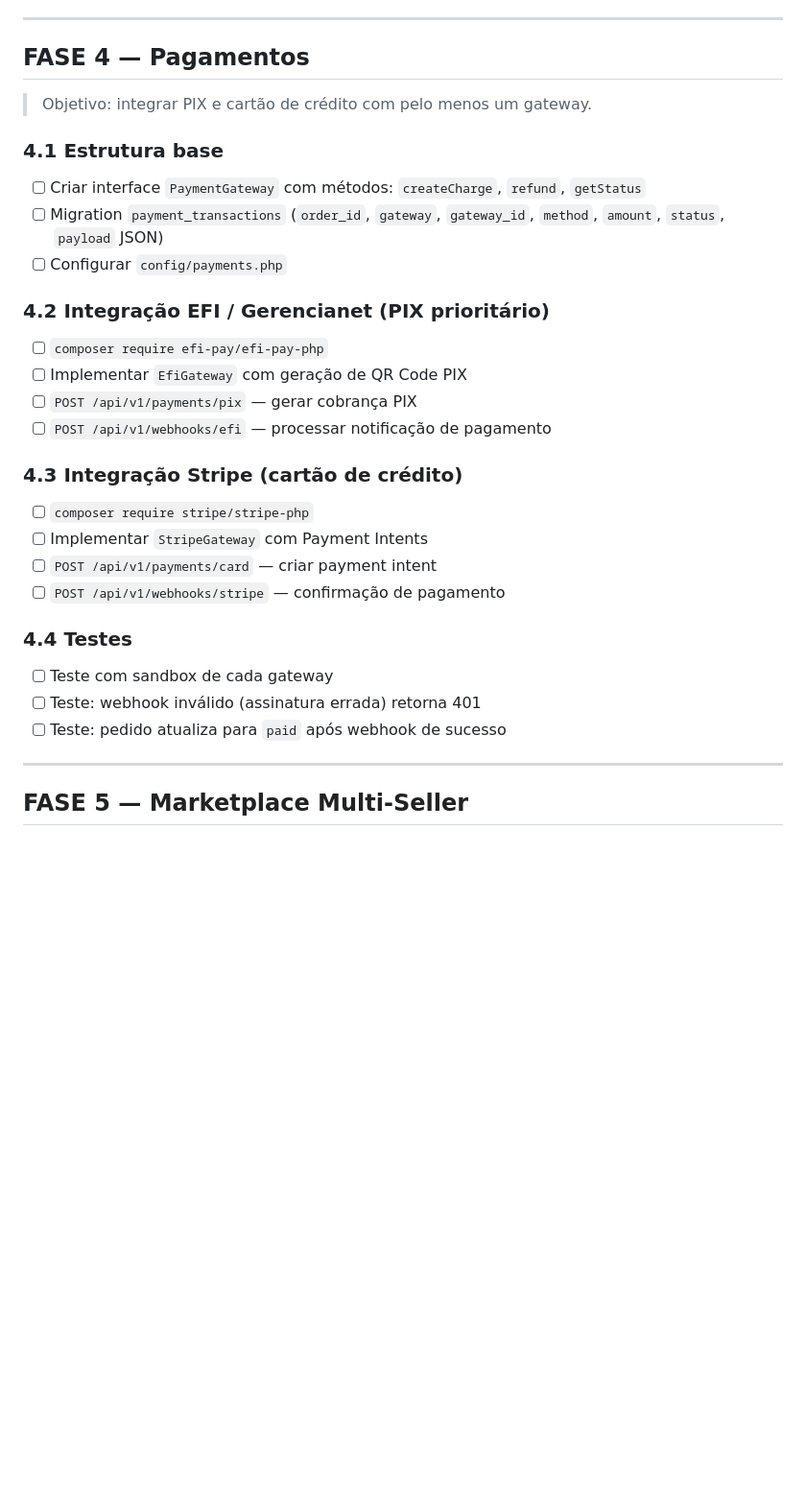
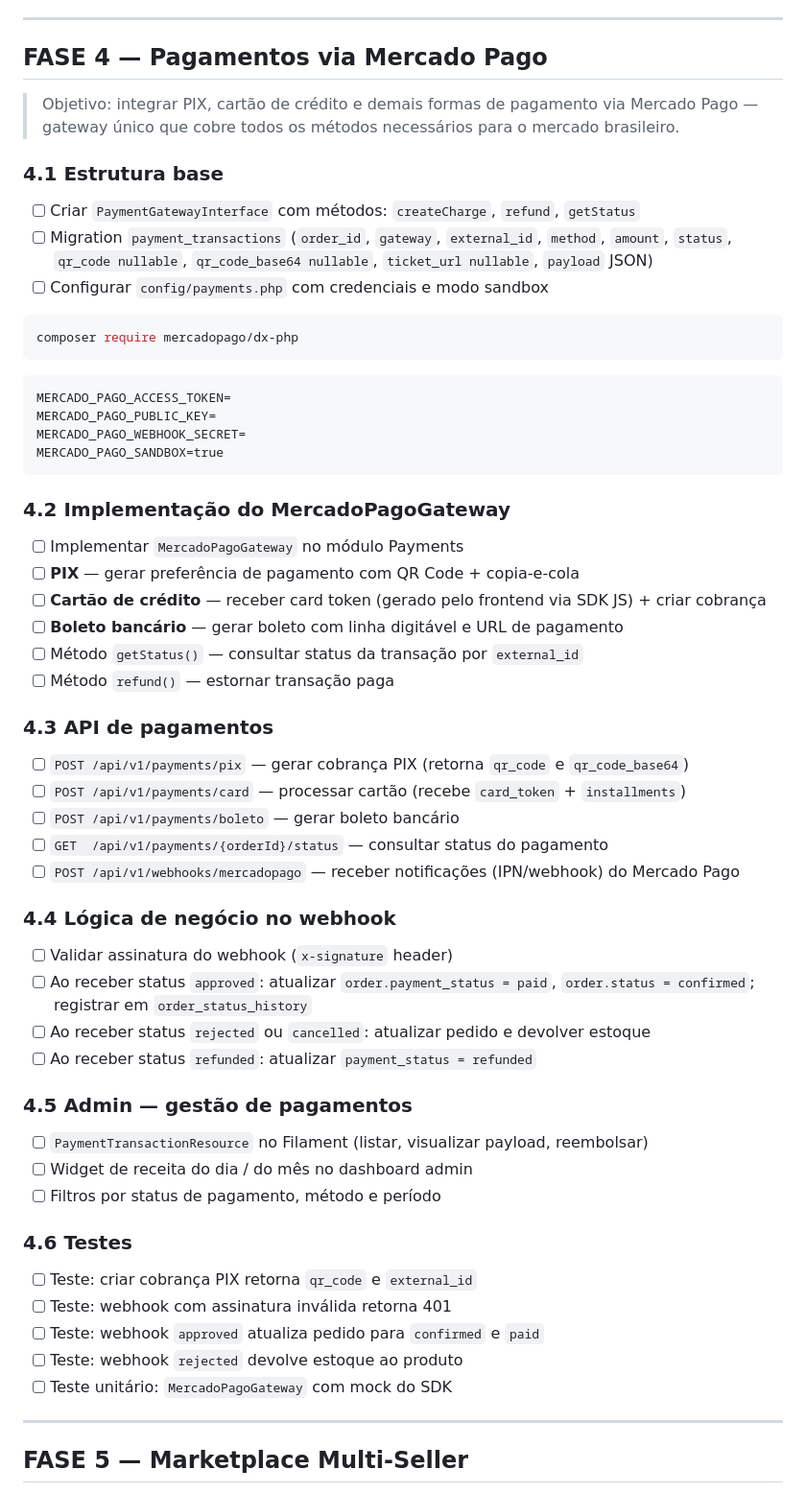
Before and after one commit to jmarciosilva/lucravendas, a Markdown page: ROADMAP.md, the part around one of its changes. Shown at 96% size. GitHub-like rendering; blank space fills up the shorter version.

````diff
--- a/ROADMAP.md
+++ b/ROADMAP.md
@@ -210,35 +210,65 @@ composer require filament/spatie-laravel-media-library-plugin:"^3.3"
 
 ---
 
-## FASE 4 — Pagamentos
+## FASE 4 — Pagamentos via Mercado Pago
 
-> Objetivo: integrar PIX e cartão de crédito com pelo menos um gateway.
+> Objetivo: integrar PIX, cartão de crédito e demais formas de pagamento via Mercado Pago —
+> gateway único que cobre todos os métodos necessários para o mercado brasileiro.
 
 ### 4.1 Estrutura base
 
-- [ ] Criar interface `PaymentGateway` com métodos: `createCharge`, `refund`, `getStatus`
-- [ ] Migration `payment_transactions` (`order_id`, `gateway`, `gateway_id`, `method`, `amount`, `status`, `payload` JSON)
-- [ ] Configurar `config/payments.php`
+- [ ] Criar `PaymentGatewayInterface` com métodos: `createCharge`, `refund`, `getStatus`
+- [ ] Migration `payment_transactions` (`order_id`, `gateway`, `external_id`, `method`, `amount`, `status`, `qr_code nullable`, `qr_code_base64 nullable`, `ticket_url nullable`, `payload` JSON)
+- [ ] Configurar `config/payments.php` com credenciais e modo sandbox
 
-### 4.2 Integração EFI / Gerencianet (PIX prioritário)
+```bash
+composer require mercadopago/dx-php
+```
 
-- [ ] `composer require efi-pay/efi-pay-php`
-- [ ] Implementar `EfiGateway` com geração de QR Code PIX
-- [ ] `POST /api/v1/payments/pix` — gerar cobrança PIX
-- [ ] `POST /api/v1/webhooks/efi` — processar notificação de pagamento
+```dotenv
+MERCADO_PAGO_ACCESS_TOKEN=
+MERCADO_PAGO_PUBLIC_KEY=
+MERCADO_PAGO_WEBHOOK_SECRET=
+MERCADO_PAGO_SANDBOX=true
+```
 
-### 4.3 Integração Stripe (cartão de crédito)
+### 4.2 Implementação do MercadoPagoGateway
 
-- [ ] `composer require stripe/stripe-php`
-- [ ] Implementar `StripeGateway` com Payment Intents
-- [ ] `POST /api/v1/payments/card` — criar payment intent
-- [ ] `POST /api/v1/webhooks/stripe` — confirmação de pagamento
+- [ ] Implementar `MercadoPagoGateway` no módulo Payments
+- [ ] **PIX** — gerar preferência de pagamento com QR Code + copia-e-cola
+- [ ] **Cartão de crédito** — receber card token (gerado pelo frontend via SDK JS) + criar cobrança
+- [ ] **Boleto bancário** — gerar boleto com linha digitável e URL de pagamento
+- [ ] Método `getStatus()` — consultar status da transação por `external_id`
+- [ ] Método `refund()` — estornar transação paga
 
-### 4.4 Testes
+### 4.3 API de pagamentos
 
-- [ ] Teste com sandbox de cada gateway
-- [ ] Teste: webhook inválido (assinatura errada) retorna 401
-- [ ] Teste: pedido atualiza para `paid` após webhook de sucesso
+- [ ] `POST /api/v1/payments/pix` — gerar cobrança PIX (retorna `qr_code` e `qr_code_base64`)
+- [ ] `POST /api/v1/payments/card` — processar cartão (recebe `card_token` + `installments`)
+- [ ] `POST /api/v1/payments/boleto` — gerar boleto bancário
+- [ ] `GET  /api/v1/payments/{orderId}/status` — consultar status do pagamento
+- [ ] `POST /api/v1/webhooks/mercadopago` — receber notificações (IPN/webhook) do Mercado Pago
+
+### 4.4 Lógica de negócio no webhook
+
+- [ ] Validar assinatura do webhook (`x-signature` header)
+- [ ] Ao receber status `approved`: atualizar `order.payment_status = paid`, `order.status = confirmed`; registrar em `order_status_history`
+- [ ] Ao receber status `rejected` ou `cancelled`: atualizar pedido e devolver estoque
+- [ ] Ao receber status `refunded`: atualizar `payment_status = refunded`
+
+### 4.5 Admin — gestão de pagamentos
+
+- [ ] `PaymentTransactionResource` no Filament (listar, visualizar payload, reembolsar)
+- [ ] Widget de receita do dia / do mês no dashboard admin
+- [ ] Filtros por status de pagamento, método e período
+
+### 4.6 Testes
+
+- [ ] Teste: criar cobrança PIX retorna `qr_code` e `external_id`
+- [ ] Teste: webhook com assinatura inválida retorna 401
+- [ ] Teste: webhook `approved` atualiza pedido para `confirmed` e `paid`
+- [ ] Teste: webhook `rejected` devolve estoque ao produto
+- [ ] Teste unitário: `MercadoPagoGateway` com mock do SDK
 
 ---
 
````
Also changed, not shown: other parts of ROADMAP.md (+9 -2 lines), README.md (+27 -12 lines).
